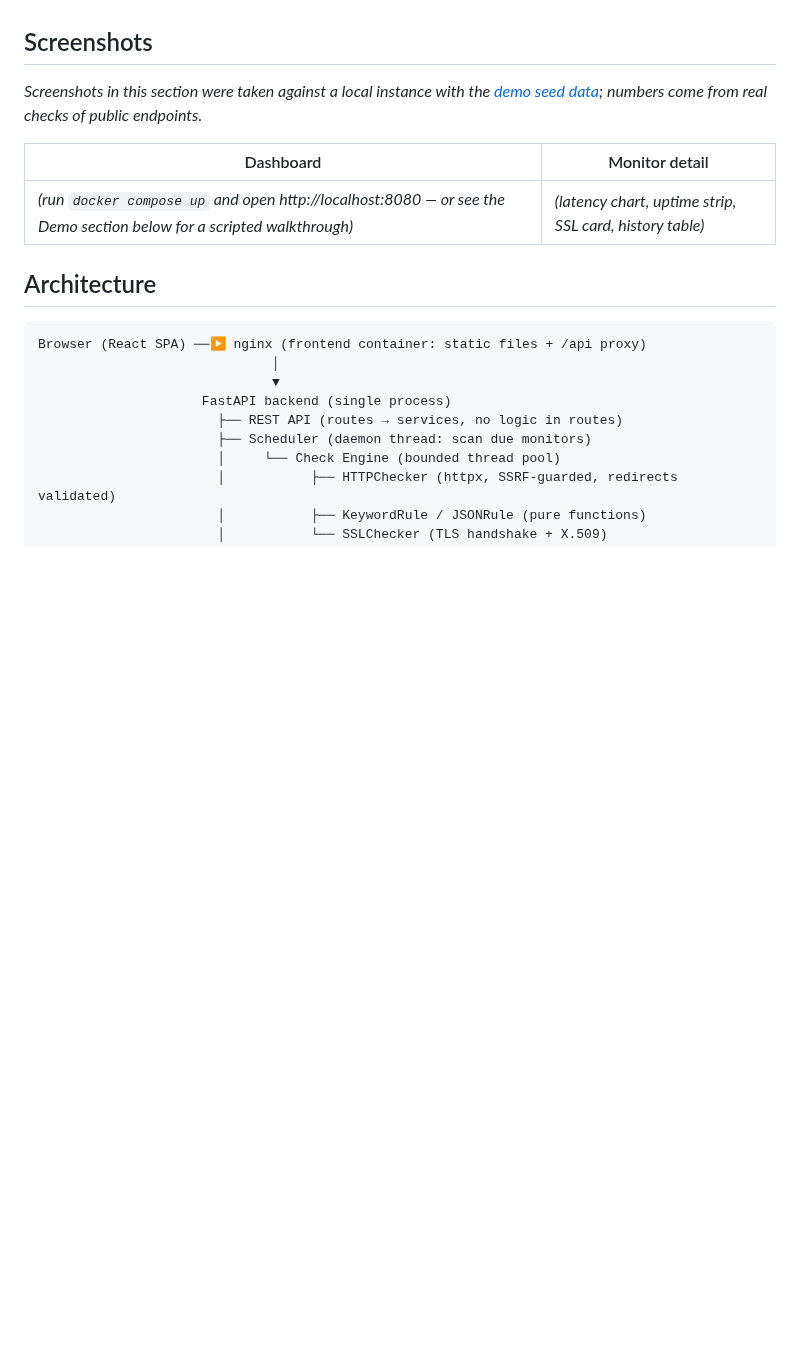
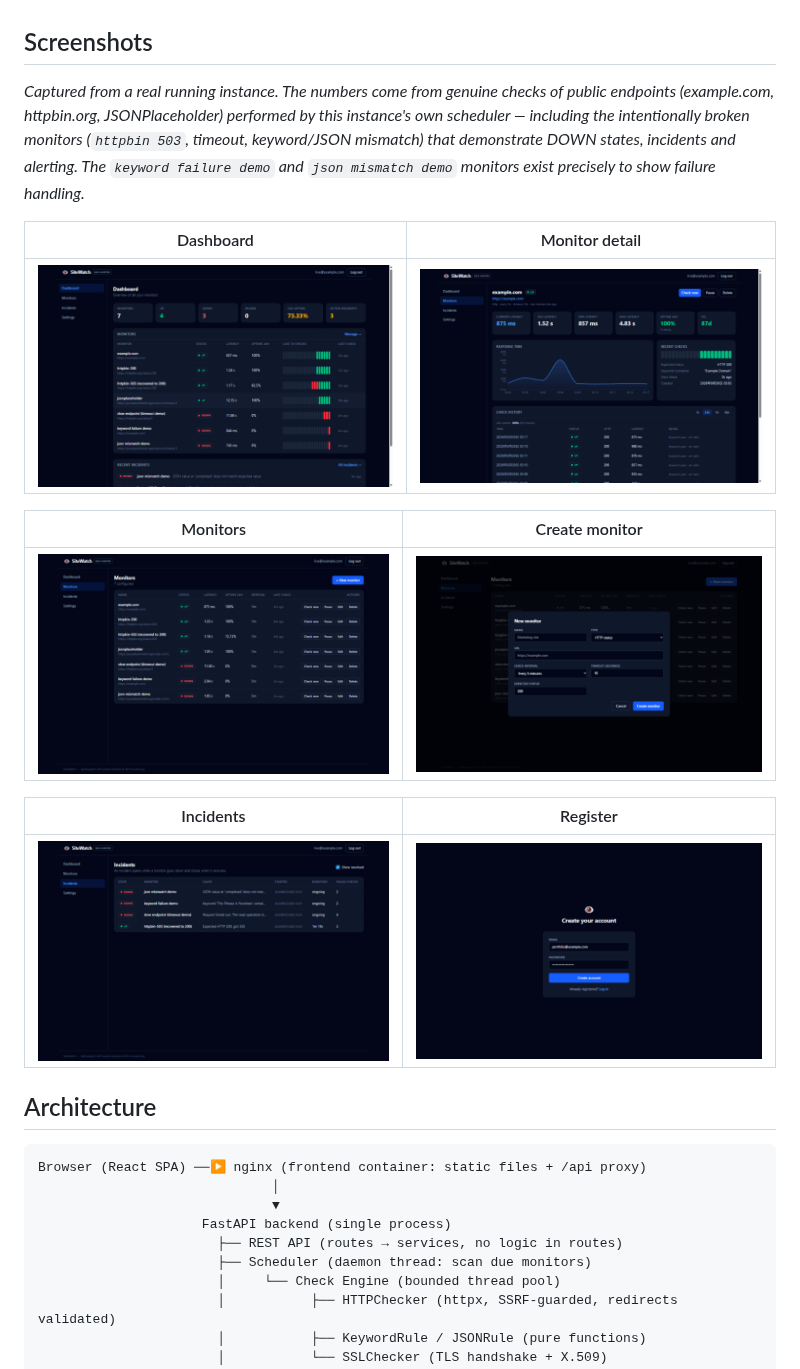
Before and after one commit to taozhihaoo/website-api-monitor, a Markdown page: README.md, the part around the change. Drawn GitHub-style; pictures changed too: docs/screenshots/create-monitor.png (added), docs/screenshots/dashboard.png (added), docs/screenshots/incidents.png (added); blank space fills up the shorter version.

Commit message:
Phase 8 final: live-run screenshots in README, latency chart animation off, configurable dev proxy target

```diff
--- a/README.md
+++ b/README.md
@@ -39,12 +39,24 @@ docker compose up -d    # → http://localhost:8080
 
 ## Screenshots
 
-_Screenshots in this section were taken against a local instance with the
-[demo seed data](#demo); numbers come from real checks of public endpoints._
+_Captured from a real running instance. The numbers come from genuine checks of
+public endpoints (example.com, httpbin.org, JSONPlaceholder) performed by this
+instance's own scheduler — including the intentionally broken monitors
+(`httpbin 503`, timeout, keyword/JSON mismatch) that demonstrate DOWN states,
+incidents and alerting. The `keyword failure demo` and `json mismatch demo`
+monitors exist precisely to show failure handling._
 
 | Dashboard | Monitor detail |
 |---|---|
-| _(run `docker compose up` and open http://localhost:8080 — or see the Demo section below for a scripted walkthrough)_ | _(latency chart, uptime strip, SSL card, history table)_ |
+| ![Dashboard — 7 monitors, UP/DOWN states, uptime strips, incidents](docs/screenshots/dashboard.png) | ![Monitor detail — latency chart, uptime, SSL 87d, check history](docs/screenshots/monitor-detail.png) |
+
+| Monitors | Create monitor |
+|---|---|
+| ![Monitors list with actions](docs/screenshots/monitors.png) | ![New monitor form (HTTP / keyword / JSON / SSL)](docs/screenshots/create-monitor.png) |
+
+| Incidents | Register |
+|---|---|
+| ![Incidents — ongoing and resolved with durations](docs/screenshots/incidents.png) | ![Register page](docs/screenshots/register.png) |
 
 ## Architecture
 
```
Also changed, not shown: 3 other files.
